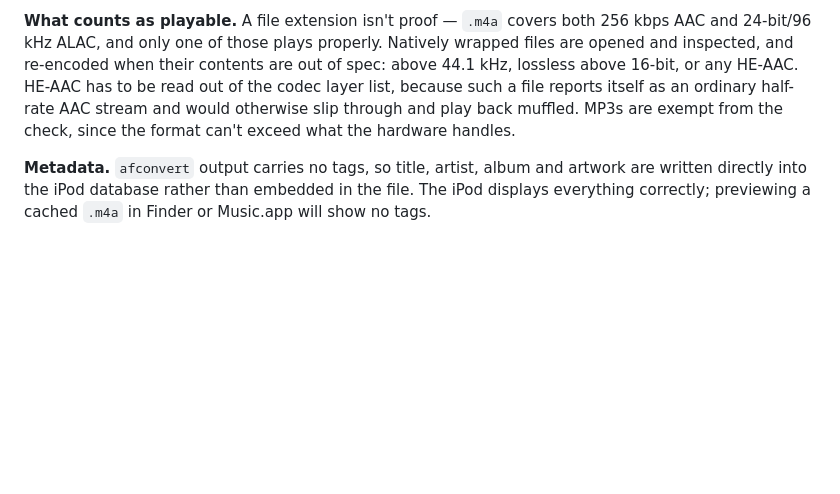
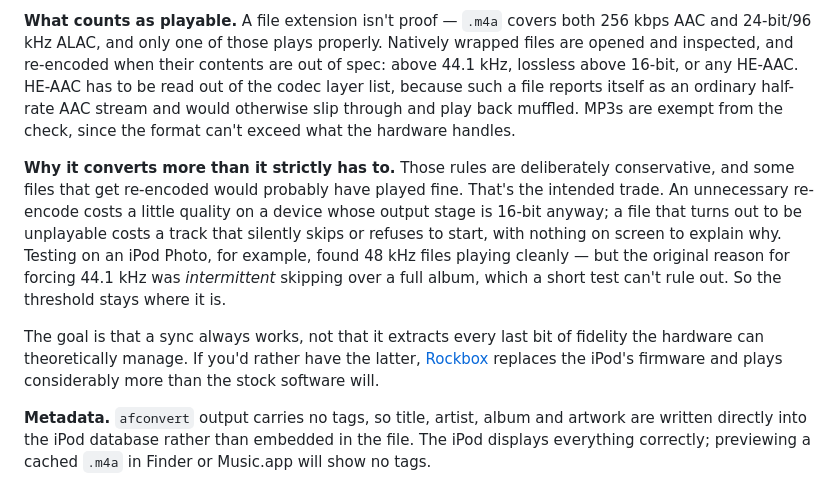
Before and after one commit to studio-rischio/My-Pod, a Markdown page: README.md, the part around the change. Rendered like a GitHub page; blank space fills up the shorter version.

```diff
--- a/README.md
+++ b/README.md
@@ -142,6 +142,10 @@ Swift talks to libgpod through `IPodKit/ipod-api.c`, a small C wrapper that keep
 
 **What counts as playable.** A file extension isn't proof — `.m4a` covers both 256 kbps AAC and 24-bit/96 kHz ALAC, and only one of those plays properly. Natively wrapped files are opened and inspected, and re-encoded when their contents are out of spec: above 44.1 kHz, lossless above 16-bit, or any HE-AAC. HE-AAC has to be read out of the codec layer list, because such a file reports itself as an ordinary half-rate AAC stream and would otherwise slip through and play back muffled. MP3s are exempt from the check, since the format can't exceed what the hardware handles.
 
+**Why it converts more than it strictly has to.** Those rules are deliberately conservative, and some files that get re-encoded would probably have played fine. That's the intended trade. An unnecessary re-encode costs a little quality on a device whose output stage is 16-bit anyway; a file that turns out to be unplayable costs a track that silently skips or refuses to start, with nothing on screen to explain why. Testing on an iPod Photo, for example, found 48 kHz files playing cleanly — but the original reason for forcing 44.1 kHz was *intermittent* skipping over a full album, which a short test can't rule out. So the threshold stays where it is.
+
+The goal is that a sync always works, not that it extracts every last bit of fidelity the hardware can theoretically manage. If you'd rather have the latter, [Rockbox](https://www.rockbox.org) replaces the iPod's firmware and plays considerably more than the stock software will.
+
 **Metadata.** `afconvert` output carries no tags, so title, artist, album and artwork are written directly into the iPod database rather than embedded in the file. The iPod displays everything correctly; previewing a cached `.m4a` in Finder or Music.app will show no tags.
 
 ## Acknowledgements
```
Also changed, not shown: CLAUDE.md (+23 -0 lines).
